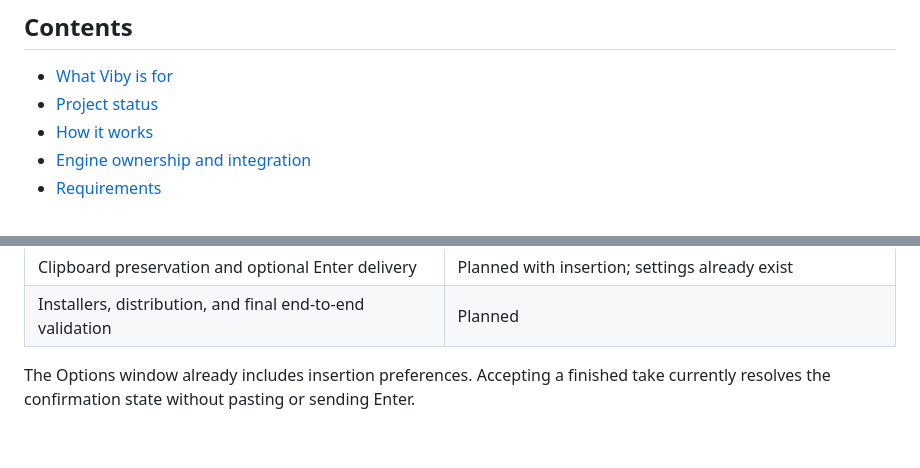
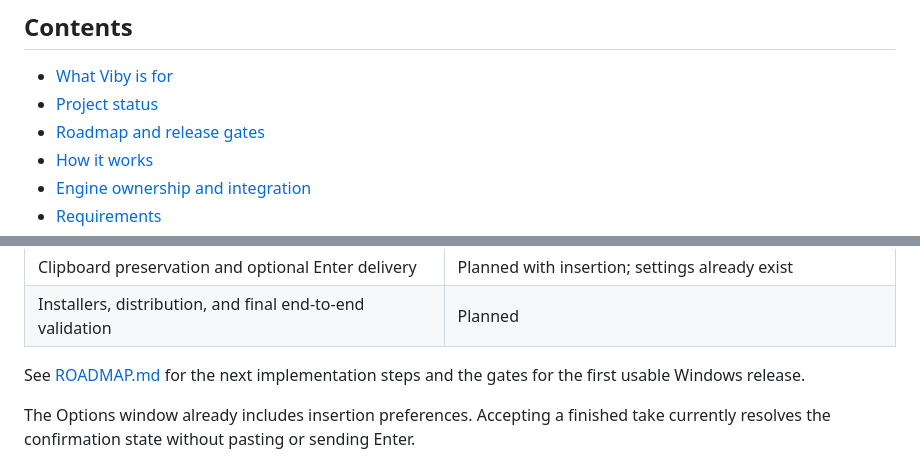
Before and after one commit to jovi-tsx/viby, a Markdown page: README.md, 2 parts joined by grey strips. Drawn GitHub-style; blank space fills up the shorter version.

Commit message:
docs: add local-engine roadmap and Windows release gates

```diff
--- a/README.md
+++ b/README.md
@@ -24,6 +24,7 @@ should be configurable at runtime rather than tied to one bundled model.
 
 - [What Viby is for](#what-viby-is-for)
 - [Project status](#project-status)
+- [Roadmap and release gates](ROADMAP.md)
 - [How it works](#how-it-works)
 - [Engine ownership and integration](#engine-ownership-and-integration)
 - [Requirements](#requirements)
@@ -67,6 +68,9 @@ pipeline. It still performs inference through an embedded Whisper adapter.
 | Automatic paste into the original destination | Planned |
 | Clipboard preservation and optional Enter delivery | Planned with insertion; settings already exist |
 | Installers, distribution, and final end-to-end validation | Planned |
+
+See [ROADMAP.md](ROADMAP.md) for the next implementation steps and the gates
+for the first usable Windows release.
 
 The Options window already includes insertion preferences. Accepting a
 finished take currently resolves the confirmation state without pasting or
```
Also changed, not shown: ROADMAP.md (added, +138 -0 lines).
